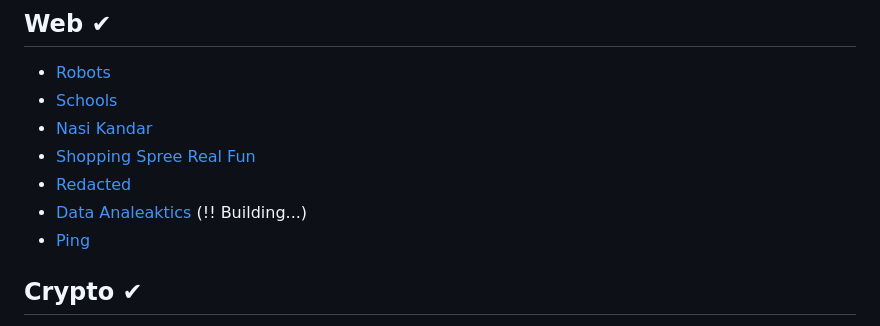
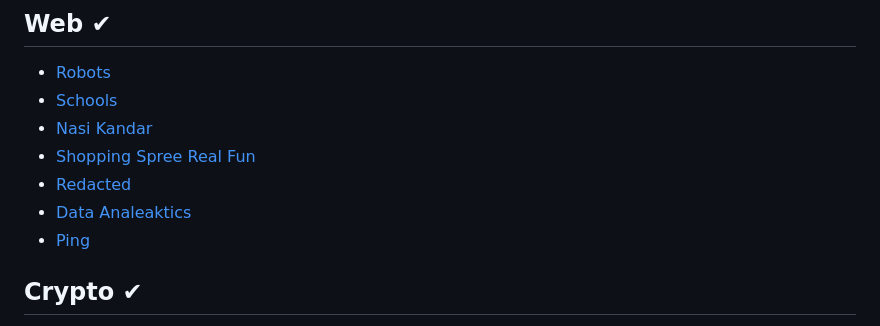
Before and after one commit to Wowiee3/SunwayCTF-challs, a Markdown page: README.md, the part around the change printed below. GitHub-like rendering.

```diff
--- a/README.md
+++ b/README.md
@@ -6,7 +6,7 @@
 - [Nasi Kandar](/web_nasi-kandar)
 - [Shopping Spree Real Fun](/web_shopping-spree-real-fun)
 - [Redacted](/web_redacted)
-- [Data Analeaktics](/web_data-analeaktics) (!! Building...)
+- [Data Analeaktics](/web_data-analeaktics)
 - [Ping](/web_ping)
 
 ## Crypto ✔
```
Also changed, not shown: other parts of README.md (+1 -1 lines), web_data-analeaktics/README.md (+78 -3 lines), web_data-analeaktics/docs/screenshot.png (added), 10 other files.
